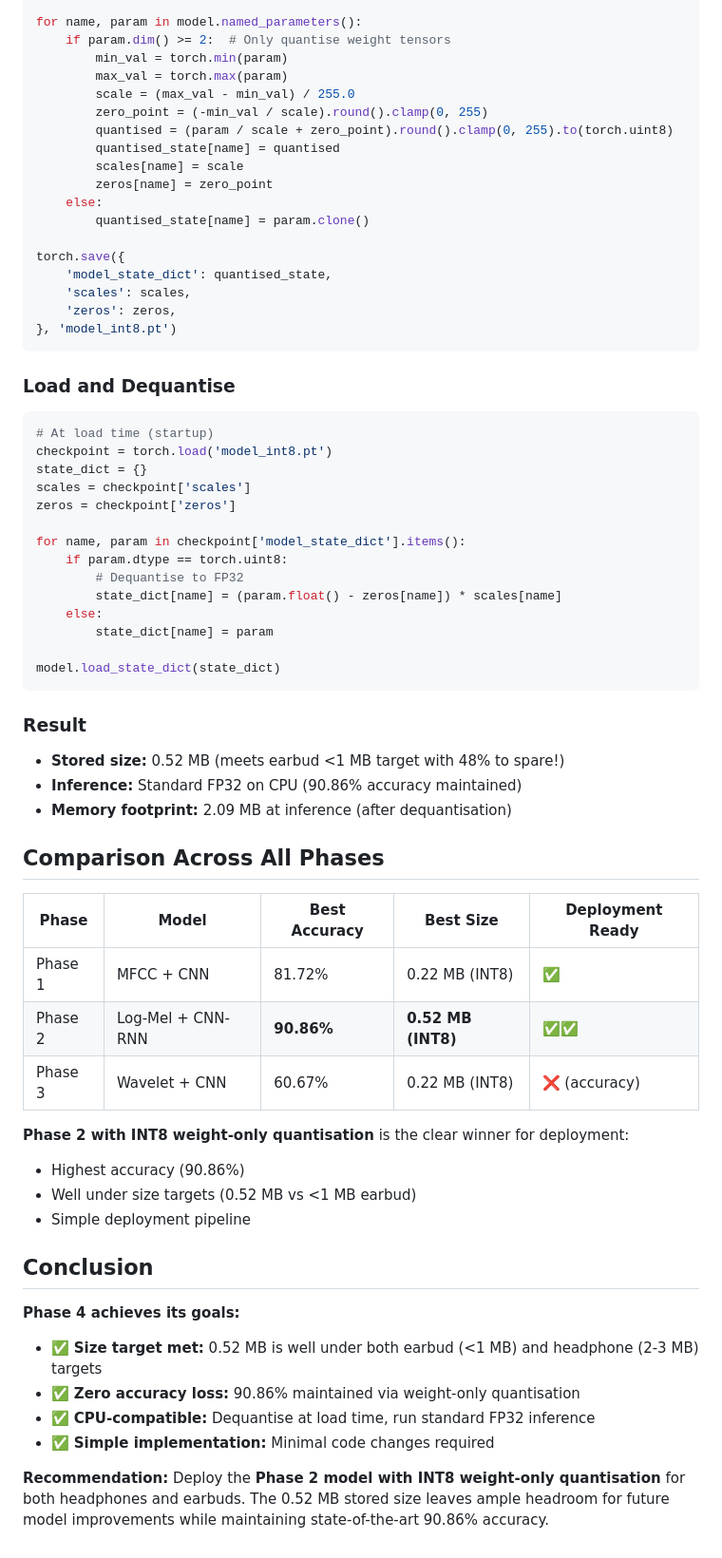
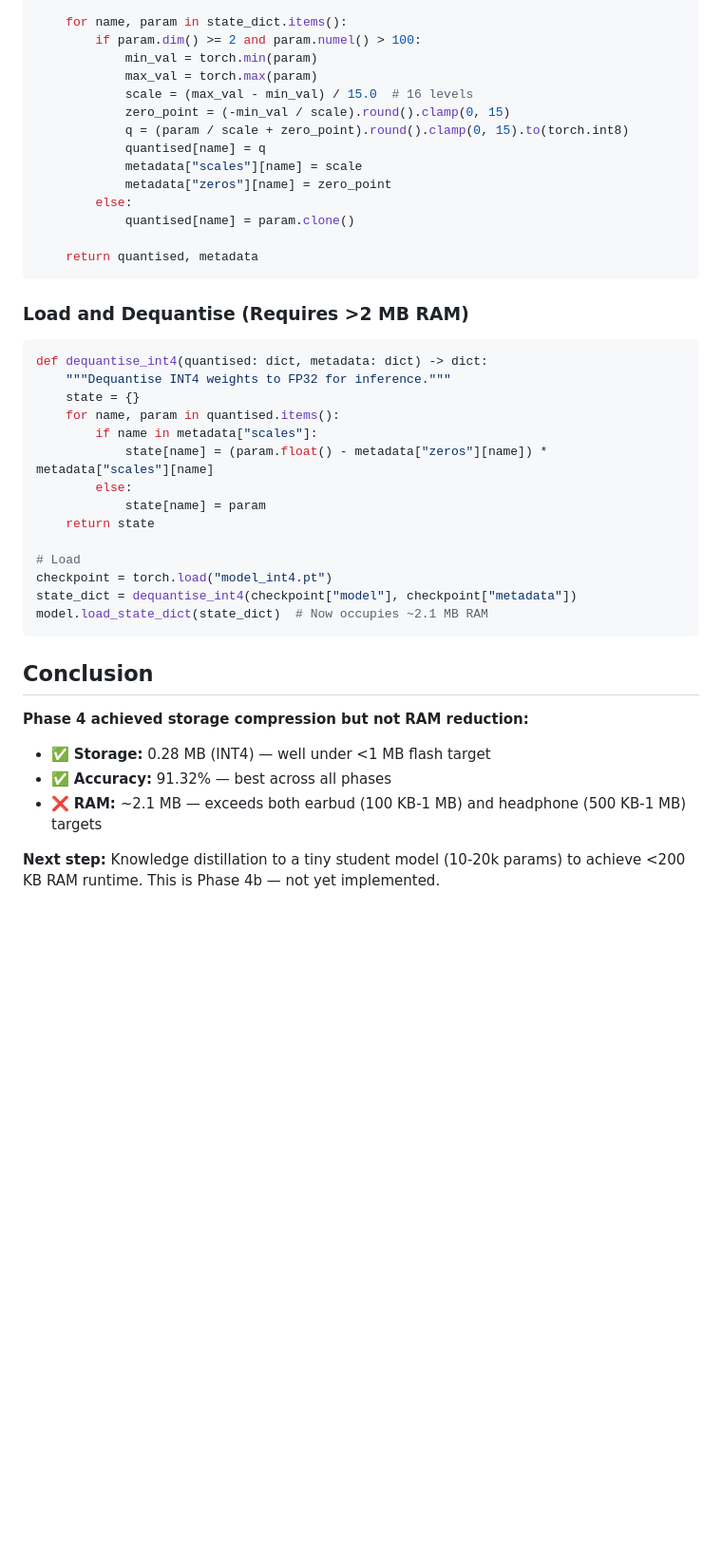
Before and after one commit to alexandrainst/tiny_language_detection, a Markdown page: docs/phase4-compression.md, the part around one of its changes. Shown at 95% size. Rendered like a GitHub page; blank space fills up the shorter version.

````diff
--- a/docs/phase4-compression.md
+++ b/docs/phase4-compression.md
@@ -129,73 +111,47 @@ zeros = {}
 
-for name, param in model.named_parameters():
-    if param.dim() >= 2:  # Only quantise weight tensors
-        min_val = torch.min(param)
-        max_val = torch.max(param)
-        scale = (max_val - min_val) / 255.0
-        zero_point = (-min_val / scale).round().clamp(0, 255)
-        quantised = (param / scale + zero_point).round().clamp(0, 255).to(torch.uint8)
-        quantised_state[name] = quantised
-        scales[name] = scale
-        zeros[name] = zero_point
-    else:
-        quantised_state[name] = param.clone()
+    for name, param in state_dict.items():
+        if param.dim() >= 2 and param.numel() > 100:
+            min_val = torch.min(param)
+            max_val = torch.max(param)
+            scale = (max_val - min_val) / 15.0  # 16 levels
+            zero_point = (-min_val / scale).round().clamp(0, 15)
+            q = (param / scale + zero_point).round().clamp(0, 15).to(torch.int8)
+            quantised[name] = q
+            metadata["scales"][name] = scale
+            metadata["zeros"][name] = zero_point
+        else:
+            quantised[name] = param.clone()
 
-torch.save({
-    'model_state_dict': quantised_state,
-    'scales': scales,
-    'zeros': zeros,
-}, 'model_int8.pt')
+    return quantised, metadata
 ```
 
-### Load and Dequantise
+### Load and Dequantise (Requires >2 MB RAM)
 
 ```python
-# At load time (startup)
-checkpoint = torch.load('model_int8.pt')
-state_dict = {}
-scales = checkpoint['scales']
-zeros = checkpoint['zeros']
+def dequantise_int4(quantised: dict, metadata: dict) -> dict:
+    """Dequantise INT4 weights to FP32 for inference."""
+    state = {}
+    for name, param in quantised.items():
+        if name in metadata["scales"]:
+            state[name] = (param.float() - metadata["zeros"][name]) * metadata["scales"][name]
+        else:
+            state[name] = param
+    return state
 
-for name, param in checkpoint['model_state_dict'].items():
-    if param.dtype == torch.uint8:
-        # Dequantise to FP32
-        state_dict[name] = (param.float() - zeros[name]) * scales[name]
-    else:
-        state_dict[name] = param
-
-model.load_state_dict(state_dict)
+# Load
+checkpoint = torch.load("model_int4.pt")
+state_dict = dequantise_int4(checkpoint["model"], checkpoint["metadata"])
+model.load_state_dict(state_dict)  # Now occupies ~2.1 MB RAM
 ```
-
-### Result
-
-- **Stored size:** 0.52 MB (meets earbud <1 MB target with 48% to spare!)
-- **Inference:** Standard FP32 on CPU (90.86% accuracy maintained)
-- **Memory footprint:** 2.09 MB at inference (after dequantisation)
-
-## Comparison Across All Phases
-
-| Phase   | Model             | Best Accuracy | Best Size          | Deployment Ready |
-| ------- | ----------------- | ------------- | ------------------ | ---------------- |
-| Phase 1 | MFCC + CNN        | 81.72%        | 0.22 MB (INT8)     | ✅               |
-| Phase 2 | Log-Mel + CNN-RNN | **90.86%**    | **0.52 MB (INT8)** | ✅✅             |
-| Phase 3 | Wavelet + CNN     | 60.67%        | 0.22 MB (INT8)     | ❌ (accuracy)    |
-
-**Phase 2 with INT8 weight-only quantisation** is the clear winner for deployment:
-
-- Highest accuracy (90.86%)
-- Well under size targets (0.52 MB vs <1 MB earbud)
-- Simple deployment pipeline
 
 ## Conclusion
 
-**Phase 4 achieves its goals:**
+**Phase 4 achieved storage compression but not RAM reduction:**
 
-- ✅ **Size target met:** 0.52 MB is well under both earbud (<1 MB) and headphone (2-3
-  MB) targets
-- ✅ **Zero accuracy loss:** 90.86% maintained via weight-only quantisation
-- ✅ **CPU-compatible:** Dequantise at load time, run standard FP32 inference
-- ✅ **Simple implementation:** Minimal code changes required
+- ✅ **Storage:** 0.28 MB (INT4) — well under <1 MB flash target
+- ✅ **Accuracy:** 91.32% — best across all phases
+- ❌ **RAM:** ~2.1 MB — exceeds both earbud (100 KB-1 MB) and headphone (500 KB-1 MB)
+  targets
 
-**Recommendation:** Deploy the **Phase 2 model with INT8 weight-only quantisation** for
-both headphones and earbuds. The 0.52 MB stored size leaves ample headroom for future
-model improvements while maintaining state-of-the-art 90.86% accuracy.
+**Next step:** Knowledge distillation to a tiny student model (10-20k params) to achieve
+<200 KB RAM runtime. This is Phase 4b — not yet implemented.
````
Also changed, not shown: other parts of docs/phase4-compression.md (+75 -93 lines), docs/phase4-ultra-compression.md (+113 -110 lines).
